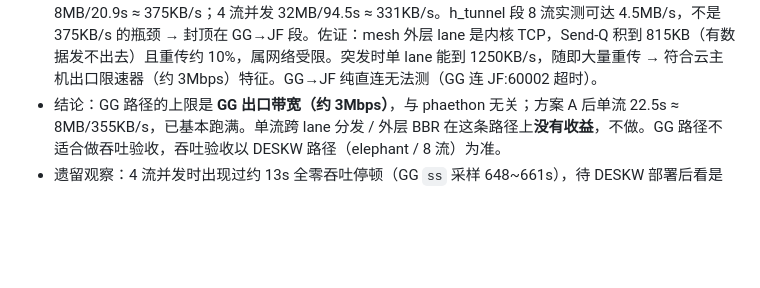
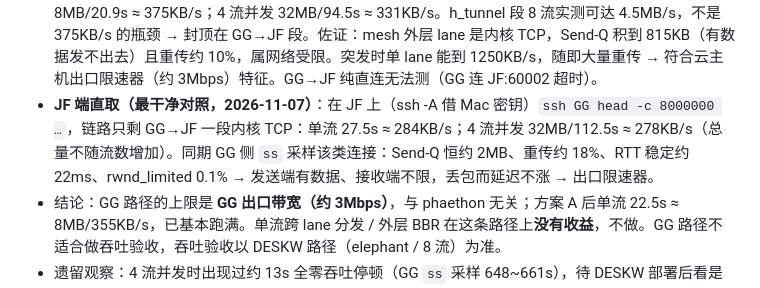
Before and after one commit to whipfeng/phaethon, a Markdown page: docs/plans/mesh-per-flow-ordering.md, the part around the change. Rendered like a GitHub page; blank space fills up the shorter version.

Commit message:
docs(plans): 补 JF 端直取 GG 对照（单流 284KB/s、4 流 278KB/s，GG 出口限速实锤）

```diff
--- a/docs/plans/mesh-per-flow-ordering.md
+++ b/docs/plans/mesh-per-flow-ordering.md
@@ -400,6 +400,7 @@ GG 替代测试环境（不依赖 DESKW 部署）：GG 复用已通告的 `172.1
 - 定位（GG `ss -tni` 每 0.5s 采样）：GG→JF 有 2 条外层 lane（JF 主动拨入），该单流**全部走 56698**，另一条 56974 闲置（stripe 按流哈希选 lane，`p2p/stripe_transport.go:321`）。56698 外层重传约 10%（≈40KB/s rtx / 400KB/s），内核 cubic cwnd 在 1~26 间跳，吞吐封顶约 400KB/s，Send-Q 从 0 积到 815KB → 正是内层 RTT 膨胀的来源。
 - GG 内核只有 reno/cubic（无 bbr），layer4 用户无权加载模块。
 - **对照测试（更正：并非完全绕过 phaethon）**：Mac `ssh GG cat f8m.bin`，GG 侧 `$SSH_CONNECTION` 来源为 36.140.28.178，实际路径 = Mac → QG 旁路网关（phaethon TUN）→ MGMS_HT h_tunnel → JF → **普通内核 TCP** → GG。即 GG→JF 段不经 mesh/gVisor，JF→QG 段仍经 h_tunnel。单流 8MB/20.9s ≈ 375KB/s；4 流并发 32MB/94.5s ≈ 331KB/s。h_tunnel 段 8 流实测可达 4.5MB/s，不是 375KB/s 的瓶颈 → 封顶在 GG→JF 段。佐证：mesh 外层 lane 是内核 TCP，Send-Q 积到 815KB（有数据发不出去）且重传约 10%，属网络受限。突发时单 lane 能到 1250KB/s，随即大量重传 → 符合云主机出口限速器（约 3Mbps）特征。GG→JF 纯直连无法测（GG 连 JF:60002 超时）。
+- **JF 端直取（最干净对照，2026-11-07）**：在 JF 上（ssh -A 借 Mac 密钥）`ssh GG head -c 8000000 …`，链路只剩 GG→JF 一段内核 TCP：单流 27.5s ≈ 284KB/s；4 流并发 32MB/112.5s ≈ 278KB/s（总量不随流数增加）。同期 GG 侧 `ss` 采样该类连接：Send-Q 恒约 2MB、重传约 18%、RTT 稳定约 22ms、rwnd_limited 0.1% → 发送端有数据、接收端不限，丢包而延迟不涨 → 出口限速器。
 - 结论：GG 路径的上限是 **GG 出口带宽（约 3Mbps）**，与 phaethon 无关；方案 A 后单流 22.5s ≈ 8MB/355KB/s，已基本跑满。单流跨 lane 分发 / 外层 BBR 在这条路径上**没有收益**，不做。GG 路径不适合做吞吐验收，吞吐验收以 DESKW 路径（elephant / 8 流）为准。
 - 遗留观察：4 流并发时出现过约 13s 全零吞吐停顿（GG `ss` 采样 648~661s），待 DESKW 部署后看是否复现。
 
```
